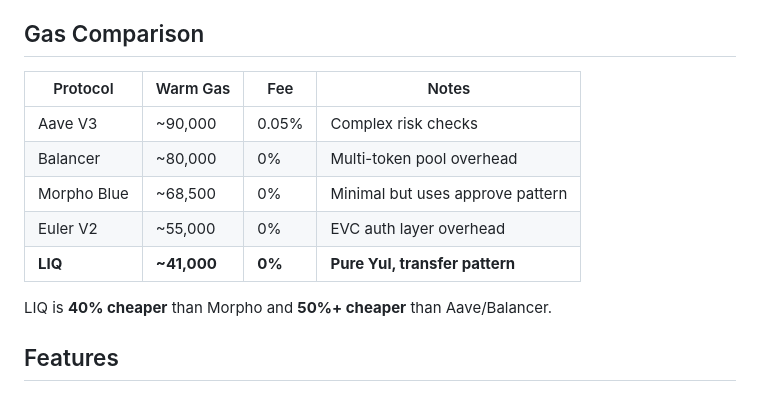
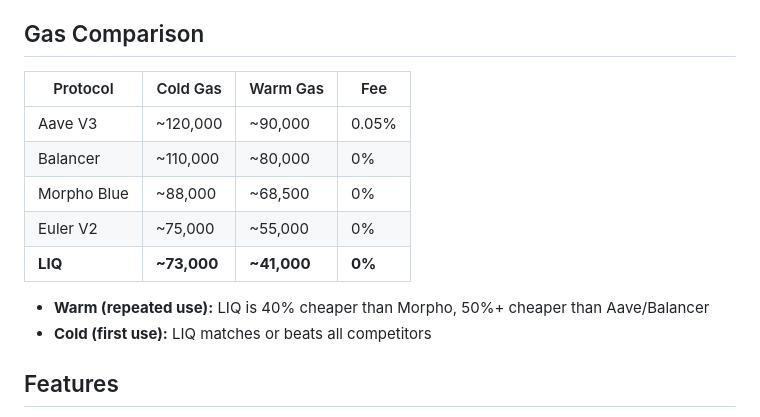
Before and after one commit to igor53627/liq, a Markdown page: README.md, the part around the change. Drawn GitHub-style.

Commit message:
docs: add cold gas comparison

```diff
--- a/README.md
+++ b/README.md
@@ -4,15 +4,16 @@
 
 ## Gas Comparison
 
-| Protocol | Warm Gas | Fee | Notes |
-|----------|----------|-----|-------|
-| Aave V3 | ~90,000 | 0.05% | Complex risk checks |
-| Balancer | ~80,000 | 0% | Multi-token pool overhead |
-| Morpho Blue | ~68,500 | 0% | Minimal but uses approve pattern |
-| Euler V2 | ~55,000 | 0% | EVC auth layer overhead |
-| **LIQ** | **~41,000** | **0%** | **Pure Yul, transfer pattern** |
+| Protocol | Cold Gas | Warm Gas | Fee |
+|----------|----------|----------|-----|
+| Aave V3 | ~120,000 | ~90,000 | 0.05% |
+| Balancer | ~110,000 | ~80,000 | 0% |
+| Morpho Blue | ~88,000 | ~68,500 | 0% |
+| Euler V2 | ~75,000 | ~55,000 | 0% |
+| **LIQ** | **~73,000** | **~41,000** | **0%** |
 
-LIQ is **40% cheaper** than Morpho and **50%+ cheaper** than Aave/Balancer.
+- **Warm (repeated use):** LIQ is 40% cheaper than Morpho, 50%+ cheaper than Aave/Balancer
+- **Cold (first use):** LIQ matches or beats all competitors
 
 ## Features
 
```
